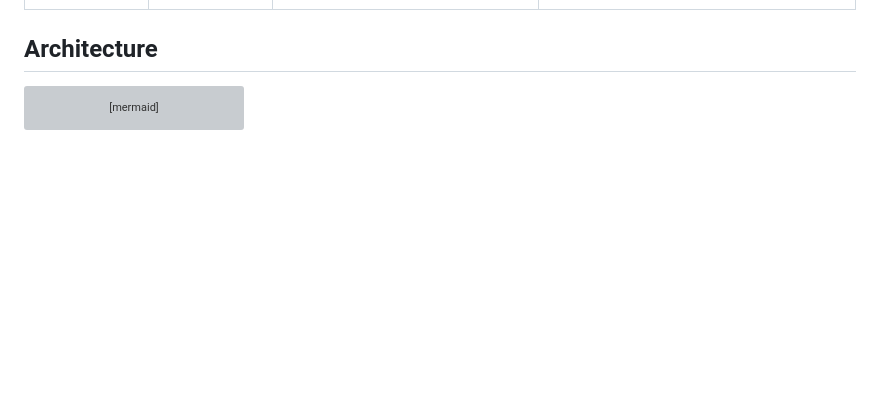
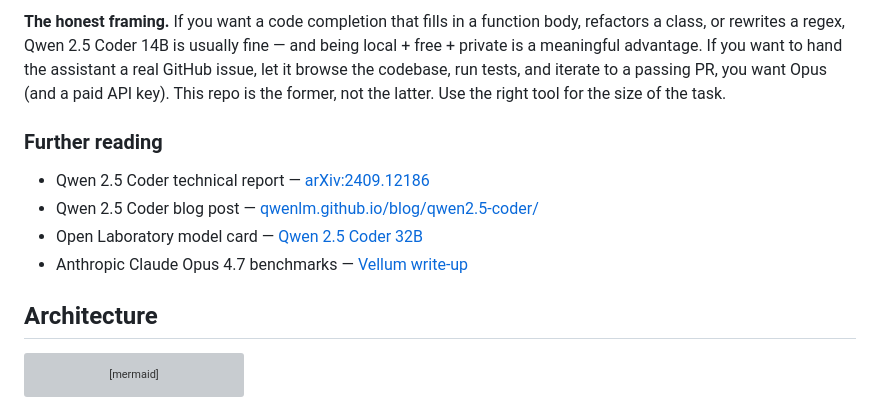
Before and after one commit to binRick/maude, a Markdown page: README.md, the part around one of its changes. GitHub-like rendering; blank space fills up the shorter version; grey boxes are pictures that could not be loaded.

```diff
--- a/README.md
+++ b/README.md
@@ -49,3 +110,17 @@ that turns up the same way on any machine, with or without internet.
+**The honest framing.** If you want a code completion that fills in a function
+body, refactors a class, or rewrites a regex, Qwen 2.5 Coder 14B is usually
+fine — and being local + free + private is a meaningful advantage. If you
+want to hand the assistant a real GitHub issue, let it browse the codebase,
+run tests, and iterate to a passing PR, you want Opus (and a paid API key).
+This repo is the former, not the latter. Use the right tool for the size of
+the task.
+
+### Further reading
+
+- Qwen 2.5 Coder technical report — [arXiv:2409.12186](https://arxiv.org/abs/2409.12186)
+- Qwen 2.5 Coder blog post — [qwenlm.github.io/blog/qwen2.5-coder/](https://qwenlm.github.io/blog/qwen2.5-coder/)
+- Open Laboratory model card — [Qwen 2.5 Coder 32B](https://openlaboratory.ai/models/qwen-2_5-coder-32b)
+- Anthropic Claude Opus 4.7 benchmarks — [Vellum write-up](https://www.vellum.ai/blog/claude-opus-4-7-benchmarks-explained)
 
 ## Architecture
 
```
Also changed, not shown: other parts of README.md (+61 -0 lines).
